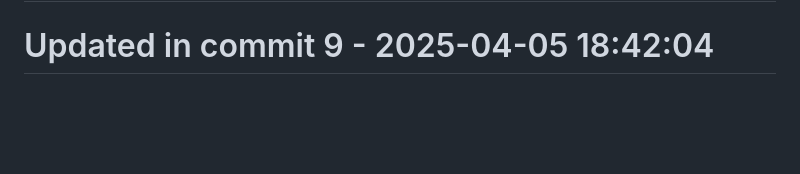
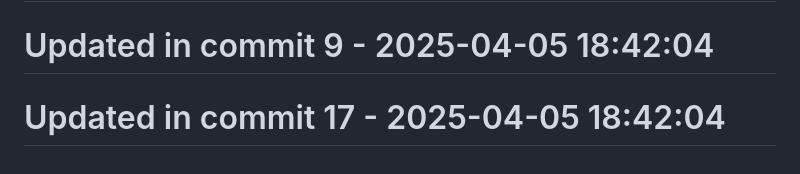
Before and after one commit to llamasearchai/LlamaSwarm, a Markdown page: README.md, the part around the change. GitHub-like rendering; blank space fills up the shorter version.

Commit message:
fix: Correct issue in README.md

```diff
--- a/README.md
+++ b/README.md
@@ -150,3 +150,5 @@ If you use LlamaSwarm in your research, please cite:
 # Updated in commit 1 - 2025-04-05 18:42:04
 
 # Updated in commit 9 - 2025-04-05 18:42:04
+
+# Updated in commit 17 - 2025-04-05 18:42:04
```
